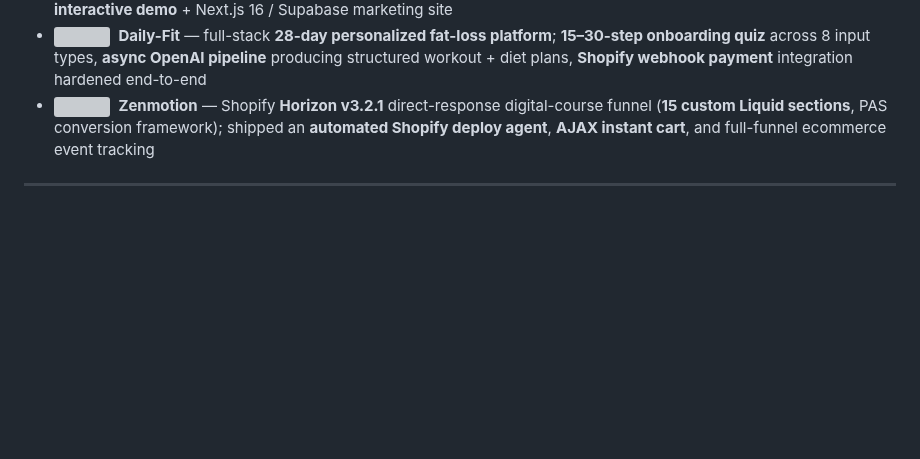
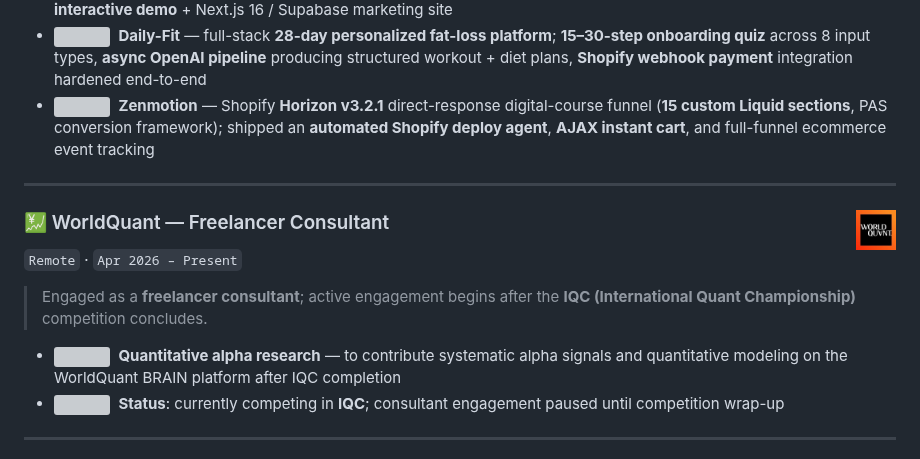
Before and after one commit to Happ11quokka/Happ11quokka, a Markdown page: README.md, the part around the change. GitHub-like rendering; pictures changed too: assets/worldquant-logo.jpg (added); blank space fills up the shorter version; grey boxes are pictures that could not be loaded.

Commit message:
|UPDATE| Experience에 WorldQuant Freelancer Consultant 추가
Co-Authored-By: Claude Opus 4.7 (1M context) <noreply@anthropic.com>

```diff
--- a/README.md
+++ b/README.md
@@ -133,6 +133,17 @@
 - <img src="https://api.iconify.design/lucide:bot.svg?color=%236366F1" height="14" align="top" alt=""> &nbsp;**Profita** — co-designed the **Marketing Agent pipeline** of an AI-native **full-chain ROAS engine** for indie game devs; five agent modules — **Creative** (competitor scraping, multi-aspect repurpose, 20+ language voiceover), **Distribution** (smart-bid experiments, fraud filter), **Attribution** (SKAN automation, MMP integration), **Monetization** (Waterfall tiering, SDK bundling), **Segmentation** (PPP pricing, whale tagging); also shipped the **D0–D28 ROAS interactive demo** + Next.js 16 / Supabase marketing site
 - <img src="https://api.iconify.design/lucide:dumbbell.svg?color=%236366F1" height="14" align="top" alt=""> &nbsp;**Daily-Fit** — full-stack **28-day personalized fat-loss platform**; **15–30-step onboarding quiz** across 8 input types, **async OpenAI pipeline** producing structured workout + diet plans, **Shopify webhook payment** integration hardened end-to-end
 - <img src="https://api.iconify.design/lucide:shopping-cart.svg?color=%236366F1" height="14" align="top" alt=""> &nbsp;**Zenmotion** — Shopify **Horizon v3.2.1** direct-response digital-course funnel (**15 custom Liquid sections**, PAS conversion framework); shipped an **automated Shopify deploy agent**, **AJAX instant cart**, and full-funnel ecommerce event tracking
+
+---
+
+### 💹 WorldQuant — Freelancer Consultant <img align="right" height="40" src="https://raw.githubusercontent.com/Happ11quokka/Happ11quokka/main/assets/worldquant-logo.jpg" alt="WorldQuant" />
+
+`Remote` · `Apr 2026 – Present`
+
+> Engaged as a **freelancer consultant**; active engagement begins after the **IQC (International Quant Championship)** competition concludes.
+
+- <img src="https://api.iconify.design/lucide:trending-up.svg?color=%236366F1" height="14" align="top" alt=""> &nbsp;**Quantitative alpha research** — to contribute systematic alpha signals and quantitative modeling on the WorldQuant BRAIN platform after IQC completion
+- <img src="https://api.iconify.design/lucide:hourglass.svg?color=%236366F1" height="14" align="top" alt=""> &nbsp;**Status**: currently competing in **IQC**; consultant engagement paused until competition wrap-up
 
 ---
 
```
